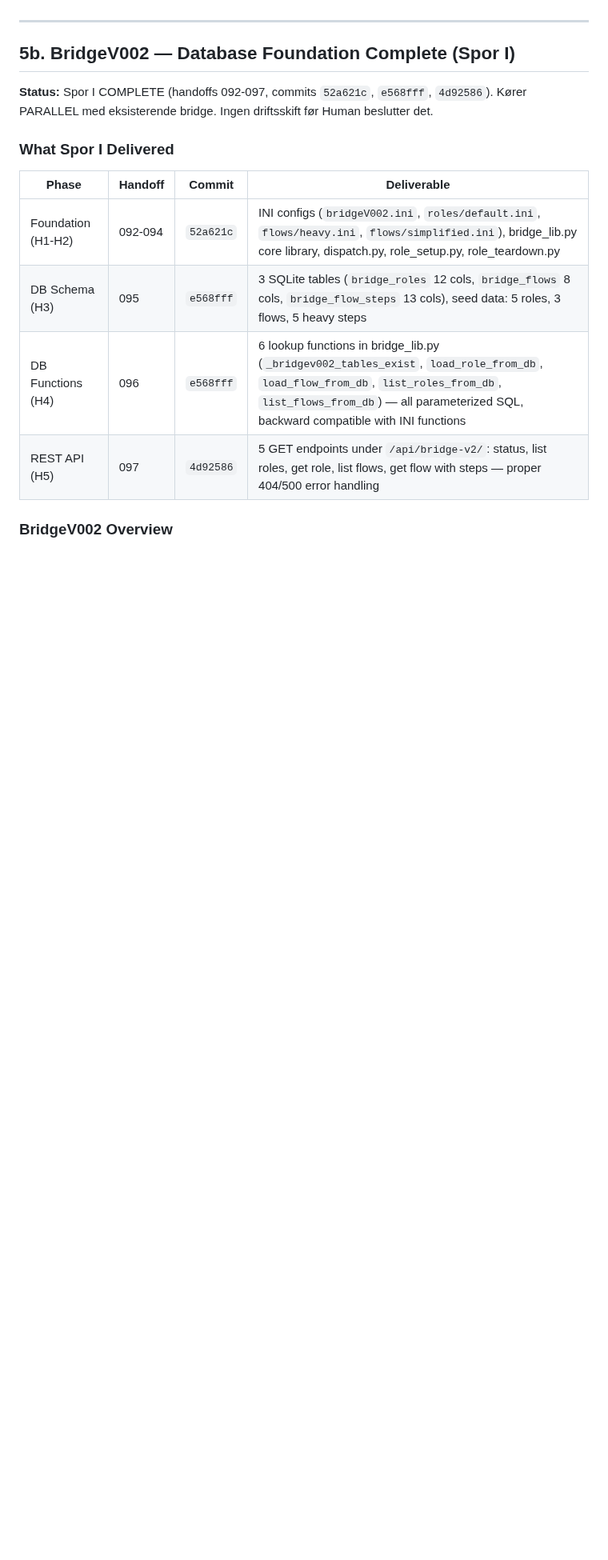
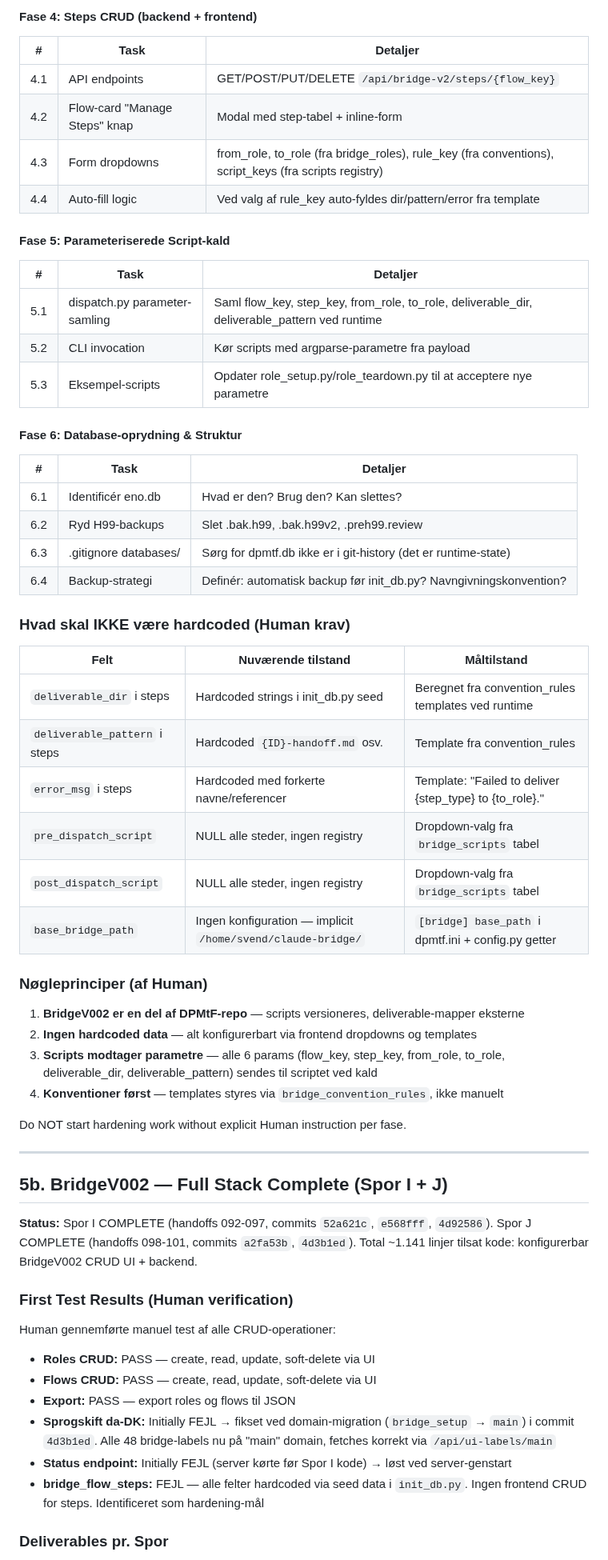
Before and after one commit to svend-blip/DPMtF-WebUI, a Markdown page: docs/StartUpNextSession.md, the part around one of its changes. Shown at 80% size. GitHub-like rendering; blank space fills up the shorter version.

```diff
--- a/docs/StartUpNextSession.md
+++ b/docs/StartUpNextSession.md
@@ -131,18 +158,66 @@ Do NOT start new work without explicit Human instruction.
+#### Fase 4: Steps CRUD (backend + frontend)
+
+| # | Task | Detaljer |
+|---|------|----------|
+| 4.1 | API endpoints | GET/POST/PUT/DELETE `/api/bridge-v2/steps/{flow_key}` |
+| 4.2 | Flow-card "Manage Steps" knap | Modal med step-tabel + inline-form |
+| 4.3 | Form dropdowns | from_role, to_role (fra bridge_roles), rule_key (fra conventions), script_keys (fra scripts registry) |
+| 4.4 | Auto-fill logic | Ved valg af rule_key auto-fyldes dir/pattern/error fra template |
+
+#### Fase 5: Parameteriserede Script-kald
+
+| # | Task | Detaljer |
+|---|------|----------|
+| 5.1 | dispatch.py parameter-samling | Saml flow_key, step_key, from_role, to_role, deliverable_dir, deliverable_pattern ved runtime |
+| 5.2 | CLI invocation | Kør scripts med argparse-parametre fra payload |
+| 5.3 | Eksempel-scripts | Opdater role_setup.py/role_teardown.py til at acceptere nye parametre |
+
+#### Fase 6: Database-oprydning & Struktur
+
+| # | Task | Detaljer |
+|---|------|----------|
+| 6.1 | Identificér eno.db | Hvad er den? Brug den? Kan slettes? |
+| 6.2 | Ryd H99-backups | Slet .bak.h99, .bak.h99v2, .preh99.review |
+| 6.3 | .gitignore databases/ | Sørg for dpmtf.db ikke er i git-history (det er runtime-state) |
+| 6.4 | Backup-strategi | Definér: automatisk backup før init_db.py? Navngivningskonvention? |
+
+### Hvad skal IKKE være hardcoded (Human krav)
+
+| Felt | Nuværende tilstand | Måltilstand |
+|------|-------------------|-------------|
+| `deliverable_dir` i steps | Hardcoded strings i init_db.py seed | Beregnet fra convention_rules templates ved runtime |
+| `deliverable_pattern` i steps | Hardcoded `{ID}-handoff.md` osv. | Template fra convention_rules |
+| `error_msg` i steps | Hardcoded med forkerte navne/referencer | Template: "Failed to deliver {step_type} to {to_role}." |
+| `pre_dispatch_script` | NULL alle steder, ingen registry | Dropdown-valg fra `bridge_scripts` tabel |
+| `post_dispatch_script` | NULL alle steder, ingen registry | Dropdown-valg fra `bridge_scripts` tabel |
+| `base_bridge_path` | Ingen konfiguration — implicit `/home/svend/claude-bridge/` | `[bridge] base_path` i dpmtf.ini + config.py getter |
+
+### Nøgleprinciper (af Human)
+
+1. **BridgeV002 er en del af DPMtF-repo** — scripts versioneres, deliverable-mapper eksterne
+2. **Ingen hardcoded data** — alt konfigurerbart via frontend dropdowns og templates
+3. **Scripts modtager parametre** — alle 6 params (flow_key, step_key, from_role, to_role, deliverable_dir, deliverable_pattern) sendes til scriptet ved kald
+4. **Konventioner først** — templates styres via `bridge_convention_rules`, ikke manuelt
+
+Do NOT start hardening work without explicit Human instruction per fase.
 
 ---
 
-## 5b. BridgeV002 — Database Foundation Complete (Spor I)
+## 5b. BridgeV002 — Full Stack Complete (Spor I + J)
 
-**Status:** Spor I COMPLETE (handoffs 092-097, commits `52a621c`, `e568fff`, `4d92586`). Kører PARALLEL med eksisterende bridge. Ingen driftsskift før Human beslutter det.
+**Status:** Spor I COMPLETE (handoffs 092-097, commits `52a621c`, `e568fff`, `4d92586`).
+Spor J COMPLETE (handoffs 098-101, commits `a2fa53b`, `4d3b1ed`).
+Total ~1.141 linjer tilsat kode: konfigurerbar BridgeV002 CRUD UI + backend.
 
-### What Spor I Delivered
+### First Test Results (Human verification)
 
-| Phase | Handoff | Commit | Deliverable |
-|-------|---------|--------|-------------|
-| Foundation (H1-H2) | 092-094 | `52a621c` | INI configs (`bridgeV002.ini`, `roles/default.ini`, `flows/heavy.ini`, `flows/simplified.ini`), bridge_lib.py core library, dispatch.py, role_setup.py, role_teardown.py |
-| DB Schema (H3) | 095 | `e568fff` | 3 SQLite tables (`bridge_roles` 12 cols, `bridge_flows` 8 cols, `bridge_flow_steps` 13 cols), seed data: 5 roles, 3 flows, 5 heavy steps |
-| DB Functions (H4) | 096 | `e568fff` | 6 lookup functions in bridge_lib.py (`_bridgev002_tables_exist`, `load_role_from_db`, `load_flow_from_db`, `list_roles_from_db`, `list_flows_from_db`) — all parameterized SQL, backward compatible with INI functions |
-| REST API (H5) | 097 | `4d92586` | 5 GET endpoints under `/api/bridge-v2/`: status, list roles, get role, list flows, get flow with steps — proper 404/500 error handling |
+Human gennemførte manuel test af alle CRUD-operationer:
+- **Roles CRUD:** PASS — create, read, update, soft-delete via UI
+- **Flows CRUD:** PASS — create, read, update, soft-delete via UI
+- **Export:** PASS — export roles og flows til JSON
+- **Sprogskift da-DK:** Initially FEJL → fikset ved domain-migration (`bridge_setup` → `main`) i commit `4d3b1ed`. Alle 48 bridge-labels nu på "main" domain, fetches korrekt via `/api/ui-labels/main`
+- **Status endpoint:** Initially FEJL (server kørte før Spor I kode) → løst ved server-genstart
+- **bridge_flow_steps:** FEJL — alle felter hardcoded via seed data i `init_db.py`. Ingen frontend CRUD for steps. Identificeret som hardening-mål
 
-### BridgeV002 Overview
+### Deliverables pr. Spor
 
```
Also changed, not shown: other parts of docs/StartUpNextSession.md (+91 -86 lines).
